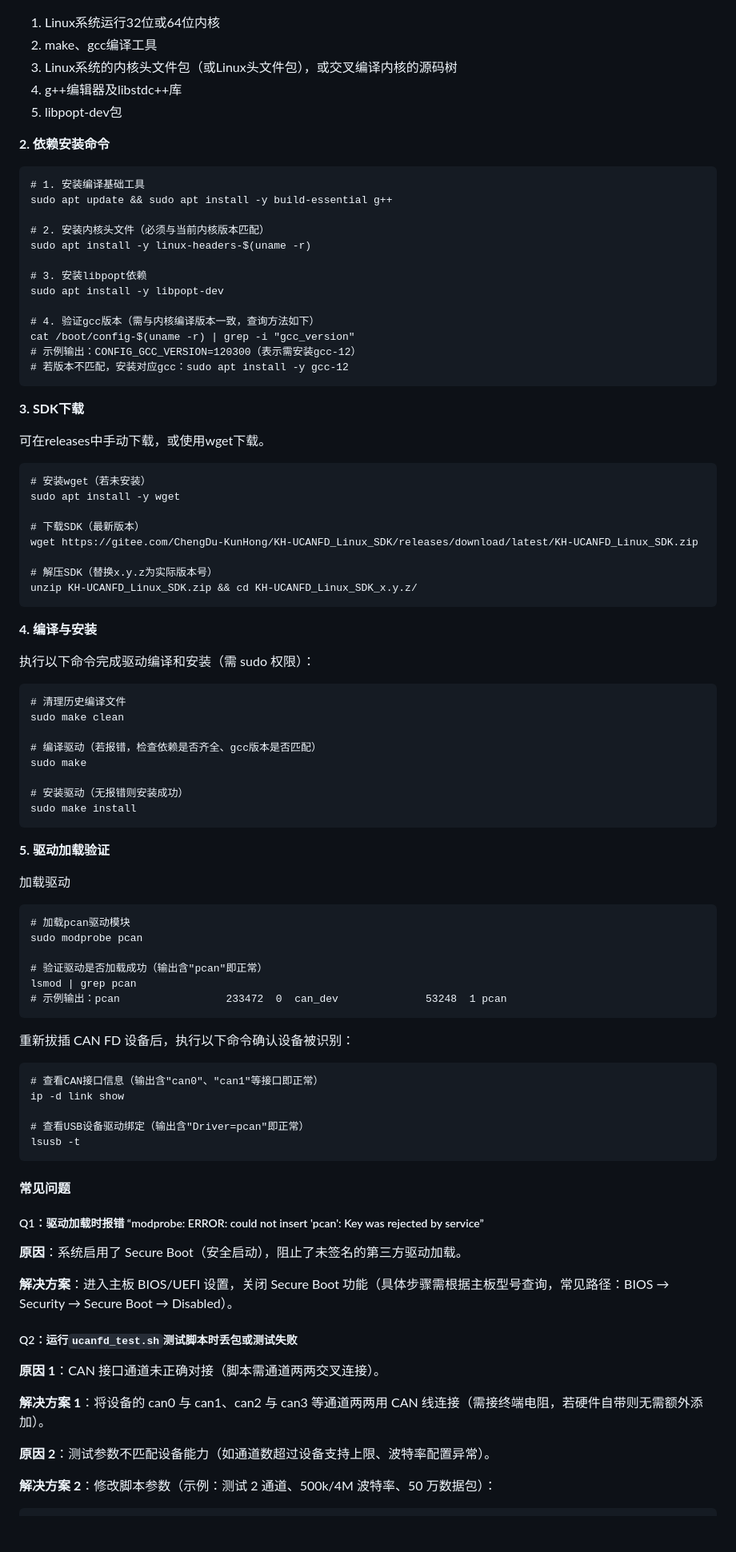
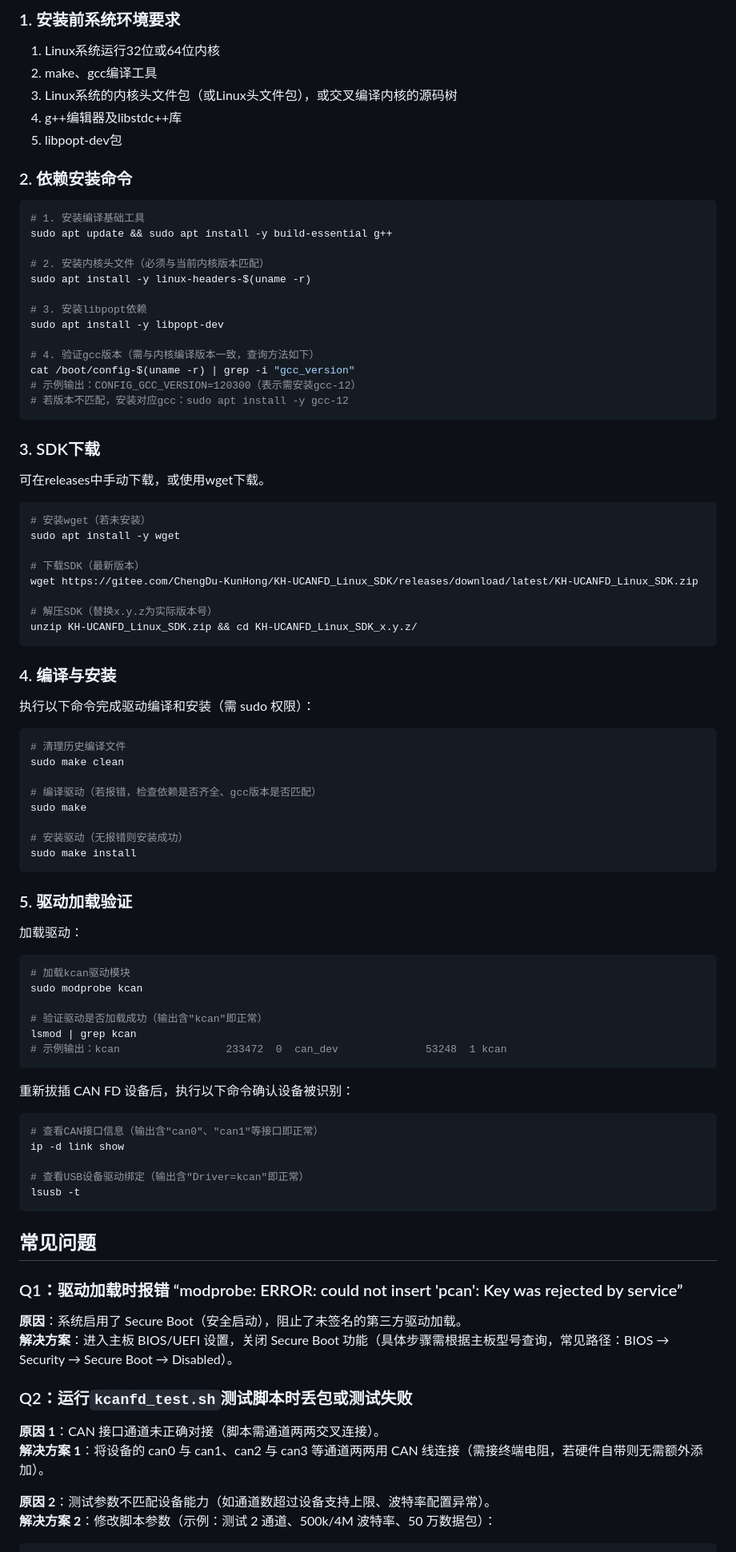
Before and after one commit to kunhong-elec/KH-UCANFD-Linux-SDK, a Markdown page: README.md, the part around one of its changes. Shown at 80% size. Rendered like a GitHub page; blank space fills up the shorter version.

````diff
--- a/README.md
+++ b/README.md
@@ -34,4 +34,5 @@ SDK 支持鲲弘 CAN FD 系列硬件设备，已通过实测验证的典型型
 
+### 1. 安装前系统环境要求
 1. Linux系统运行32位或64位内核
 2. make、gcc编译工具
 3. Linux系统的内核头文件包（或Linux头文件包），或交叉编译内核的源码树
@@ -39,10 +40,8 @@ SDK 支持鲲弘 CAN FD 系列硬件设备，已通过实测验证的典型型
 5. libpopt-dev包
 
 
-
-**2. 依赖安装命令**
-
-```
+### 2. 依赖安装命令
+```bash
 # 1. 安装编译基础工具
 sudo apt update && sudo apt install -y build-essential g++
 
@@ -59,12 +58,9 @@ cat /boot/config-$(uname -r) | grep -i "gcc_version"
 ```
 
 
-
-**3. SDK下载**
-
+### 3. SDK下载
 可在releases中手动下载，或使用wget下载。
-
-```
+```bash
 # 安装wget（若未安装）
 sudo apt install -y wget
 
@@ -76,12 +72,9 @@ unzip KH-UCANFD_Linux_SDK.zip && cd KH-UCANFD_Linux_SDK_x.y.z/
 ```
 
 
-
-**4. 编译与安装**
-
+### 4. 编译与安装
 执行以下命令完成驱动编译和安装（需 sudo 权限）：
-
-```
+```bash
 # 清理历史编译文件
 sudo make clean
 
@@ -93,48 +86,37 @@ sudo make install
 ```
 
 
+### 5. 驱动加载验证
+加载驱动：
+```bash
+# 加载kcan驱动模块
+sudo modprobe kcan
 
-**5. 驱动加载验证**
-
-加载驱动
-
-```
-# 加载pcan驱动模块
-sudo modprobe pcan
-
-# 验证驱动是否加载成功（输出含"pcan"即正常）
-lsmod | grep pcan
-# 示例输出：pcan                 233472  0  can_dev              53248  1 pcan
+# 验证驱动是否加载成功（输出含"kcan"即正常）
+lsmod | grep kcan
+# 示例输出：kcan                 233472  0  can_dev              53248  1 kcan
 ```
 
 重新拔插 CAN FD 设备后，执行以下命令确认设备被识别：
-
-```
+```bash
 # 查看CAN接口信息（输出含"can0"、"can1"等接口即正常）
 ip -d link show
 
-# 查看USB设备驱动绑定（输出含"Driver=pcan"即正常）
+# 查看USB设备驱动绑定（输出含"Driver=kcan"即正常）
 lsusb -t
 ```
 
 
+## 常见问题
 
-#### 常见问题
-
-##### Q1：驱动加载时报错 “modprobe: ERROR: could not insert 'pcan': Key was rejected by service”
-
+### Q1：驱动加载时报错 “modprobe: ERROR: could not insert 'pcan': Key was rejected by service”
 **原因**：系统启用了 Secure Boot（安全启动），阻止了未签名的第三方驱动加载。
-
 **解决方案**：进入主板 BIOS/UEFI 设置，关闭 Secure Boot 功能（具体步骤需根据主板型号查询，常见路径：BIOS → Security → Secure Boot → Disabled）。
 
 
-
-##### Q2：运行`ucanfd_test.sh`测试脚本时丢包或测试失败
-
+### Q2：运行`kcanfd_test.sh`测试脚本时丢包或测试失败
 **原因 1**：CAN 接口通道未正确对接（脚本需通道两两交叉连接）。
-
 **解决方案 1**：将设备的 can0 与 can1、can2 与 can3 等通道两两用 CAN 线连接（需接终端电阻，若硬件自带则无需额外添加）。
 
 **原因 2**：测试参数不匹配设备能力（如通道数超过设备支持上限、波特率配置异常）。
-
 **解决方案 2**：修改脚本参数（示例：测试 2 通道、500k/4M 波特率、50 万数据包）：
````
Also changed, not shown: other parts of README.md (+20 -25 lines), KCANFD_Test.md (added, +42 -0 lines), UCANFD_Test.md (deleted, +0 -19 lines), images/1.png, images/lskcan.png (added), images/lstree.png, images/monitor.png (added), images/testlog.png.
